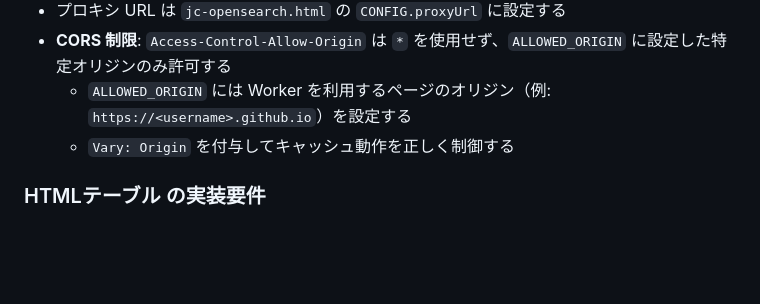
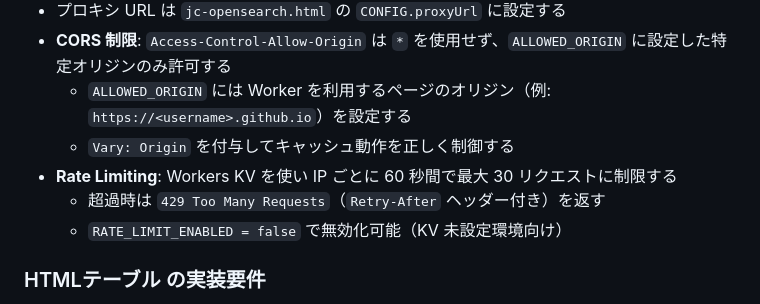
Before and after one commit to tzhaya/jc-opensearch-client, a Markdown page: docs/requirements.md, the part around the change. GitHub-like rendering; blank space fills up the shorter version.

```diff
--- a/docs/requirements.md
+++ b/docs/requirements.md
@@ -69,6 +69,9 @@
 - **CORS 制限**: `Access-Control-Allow-Origin` は `*` を使用せず、`ALLOWED_ORIGIN` に設定した特定オリジンのみ許可する
   - `ALLOWED_ORIGIN` には Worker を利用するページのオリジン（例: `https://<username>.github.io`）を設定する
   - `Vary: Origin` を付与してキャッシュ動作を正しく制御する
+- **Rate Limiting**: Workers KV を使い IP ごとに 60 秒間で最大 30 リクエストに制限する
+  - 超過時は `429 Too Many Requests`（`Retry-After` ヘッダー付き）を返す
+  - `RATE_LIMIT_ENABLED = false` で無効化可能（KV 未設定環境向け）
 
 ### HTMLテーブル の実装要件
 
```
Also changed, not shown: README.md (+38 -5 lines), docs/worklog.md (+44 -0 lines).
